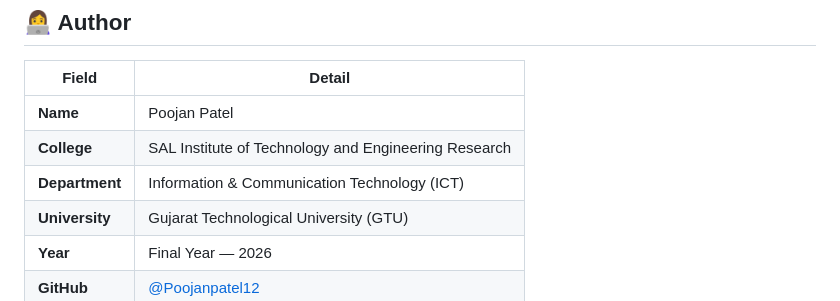
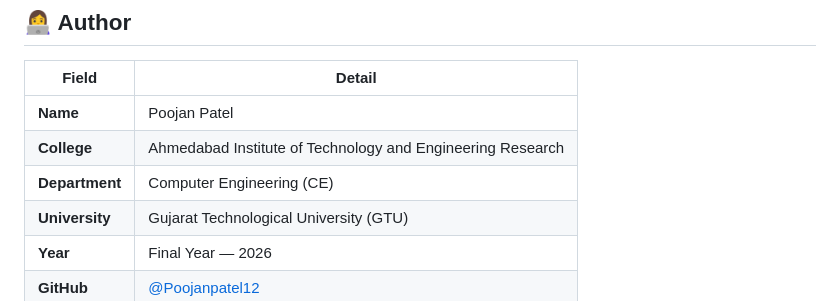
Before and after one commit to Poojanpatel12/VitalsAI, a Markdown page: README.md, the part around the change. Rendered like a GitHub page.

```diff
--- a/README.md
+++ b/README.md
@@ -325,8 +325,8 @@ Each prediction includes a recommended specialist:
 | Field | Detail |
 |---|---|
 | **Name** | Poojan Patel |
-| **College** | SAL Institute of Technology and Engineering Research |
-| **Department** | Information & Communication Technology (ICT) |
+| **College** | Ahmedabad Institute of Technology and Engineering Research |
+| **Department** | Computer Engineering (CE) |
 | **University** | Gujarat Technological University (GTU) |
 | **Year** | Final Year — 2026 |
 | **GitHub** | [@Poojanpatel12](https://github.com/Poojanpatel12) |
```
